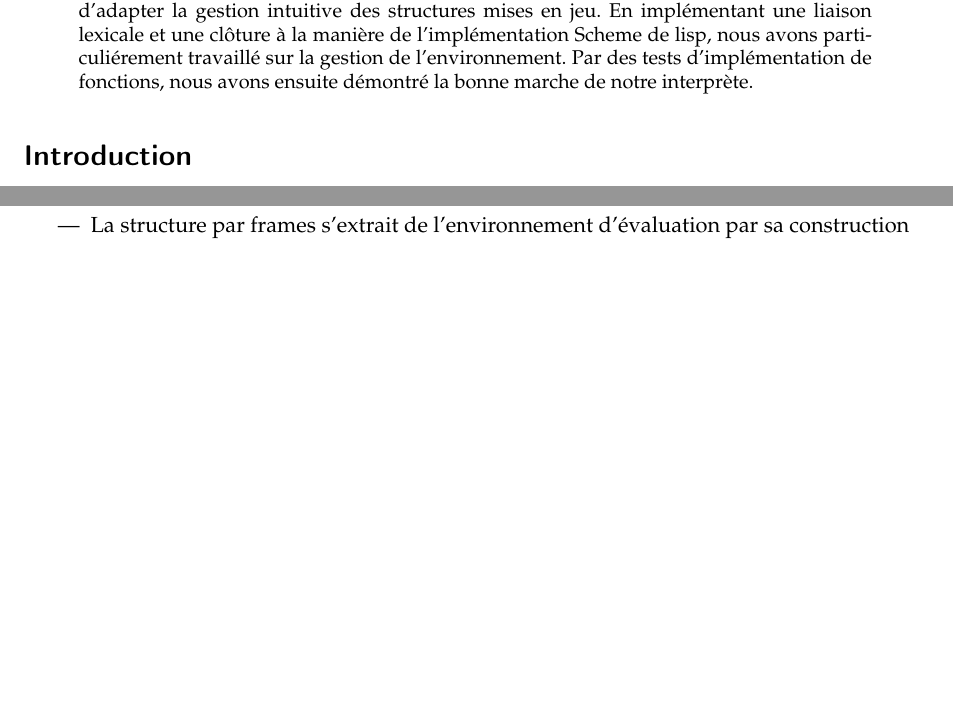
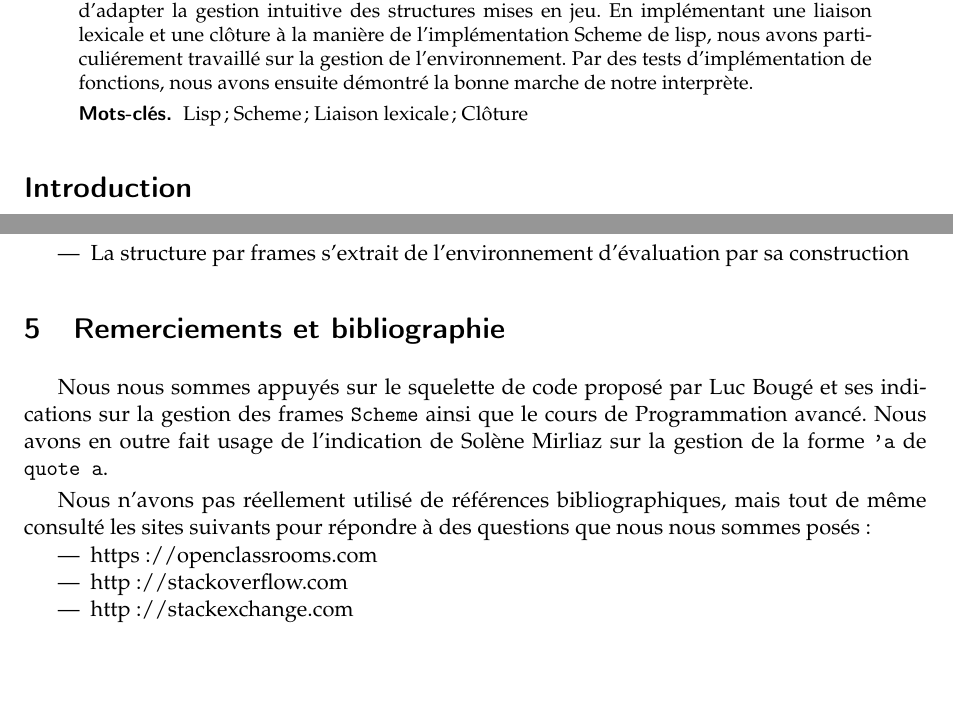
Before and after one commit to FakePersona/Interprete_LISP, a LaTeX paper (Rapport/main.tex): two parts of pages 1 and 8 of 8, joined at a grey line, cut so that both start at the same text. Compiled offline with pdfLaTeX.

Commit message:
Added aknowledgements

```diff
--- a/Rapport/main.tex
+++ b/Rapport/main.tex
@@ -70,6 +70,9 @@
   gestion de l'environnement. Par
   des tests d'implémentation de fonctions, nous avons ensuite démontré la bonne
   marche de notre interprète.
+  \begin{keywords}
+    Lisp; Scheme; Liaison lexicale; Clôture
+  \end{keywords}
 \end{abstract}
 
 \section*{Introduction}
@@ -473,4 +476,21 @@ envisagée qui n'aident vraiment que dans le cas d'une clôture par copie compl
 \item La structure par frames s'extrait de l'environnement d'évaluation par sa construction
 \end{itemize}
 
+\section{Remerciements et bibliographie}
+
+Nous nous sommes appuyés sur le squelette de code proposé par Luc Bougé et ses
+indications sur la gestion des frames \texttt{Scheme} ainsi que le cours de
+Programmation avancé. Nous avons en outre fait
+usage de l'indication de Solène Mirliaz sur la gestion de la forme \texttt{'a} de
+\texttt{quote a}.
+
+Nous n'avons pas réellement utilisé de références bibliographiques, mais tout de
+même consulté les sites suivants pour répondre à des questions que nous nous
+sommes posés:
+\begin{itemize}
+\item https://openclassrooms.com
+\item http://stackoverflow.com
+\item http://stackexchange.com
+\end{itemize}
+
 \end{document}
```
Also changed, not shown: Rapport/main.pdf, 1 other file.
